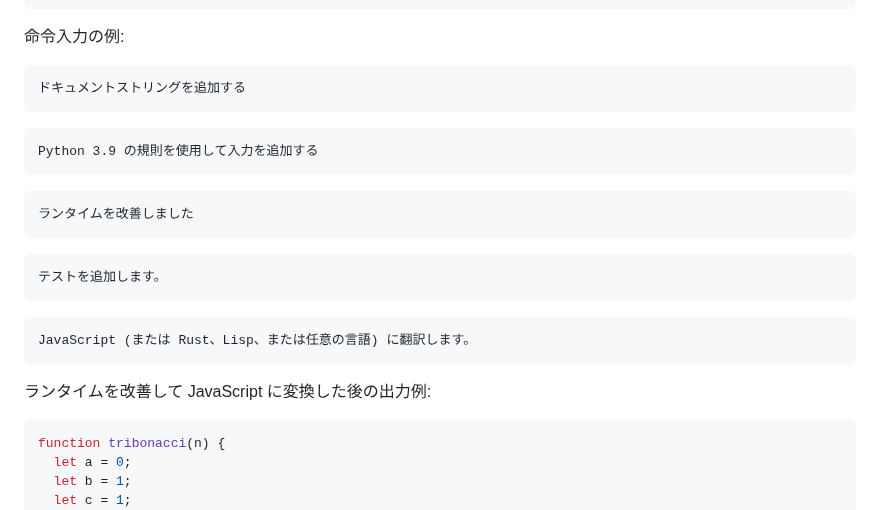
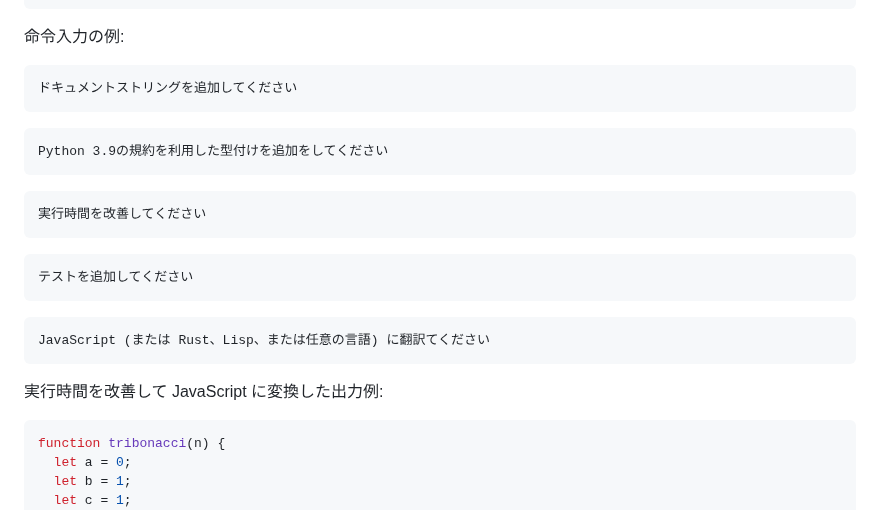
Before and after one commit to 259ayano/openai-cookbook-ja, a Markdown page: code_editing_examples.md, the part around the change. Rendered like a GitHub page.

````diff
--- a/code_editing_examples.md
+++ b/code_editing_examples.md
@@ -25,26 +25,26 @@ def tribonacci(n):
 命令入力の例:
 
 ```テキスト
-ドキュメントストリングを追加する
+ドキュメントストリングを追加してください
 ```
 
 ```テキスト
-Python 3.9 の規則を使用して入力を追加する
+Python 3.9の規約を利用した型付けを追加をしてください
 ```
 
 ```テキスト
-ランタイムを改善しました
+実行時間を改善してください
 ```
 
 ```テキスト
-テストを追加します。
+テストを追加してください
 ```
 
 ```テキスト
-JavaScript (または Rust、Lisp、または任意の言語) に翻訳します。
+JavaScript (または Rust、Lisp、または任意の言語) に翻訳てください
 ```
 
-ランタイムを改善して JavaScript に変換した後の出力例:
+実行時間を改善して JavaScript に変換した出力例:
 
 ```JavaScript
 function tribonacci(n) {
````
